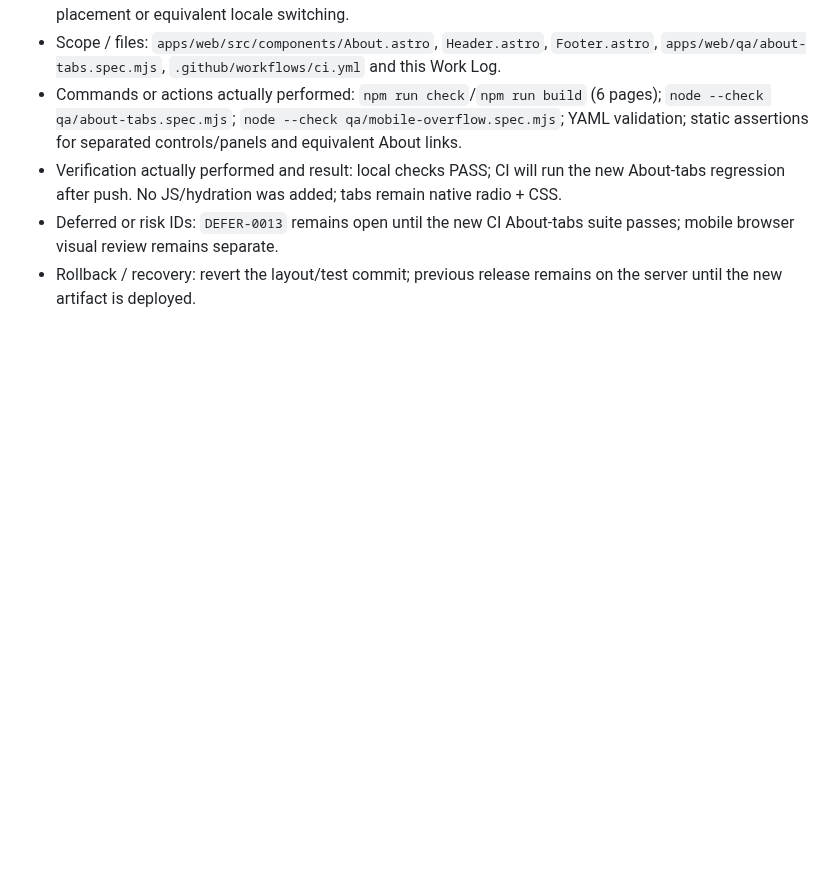
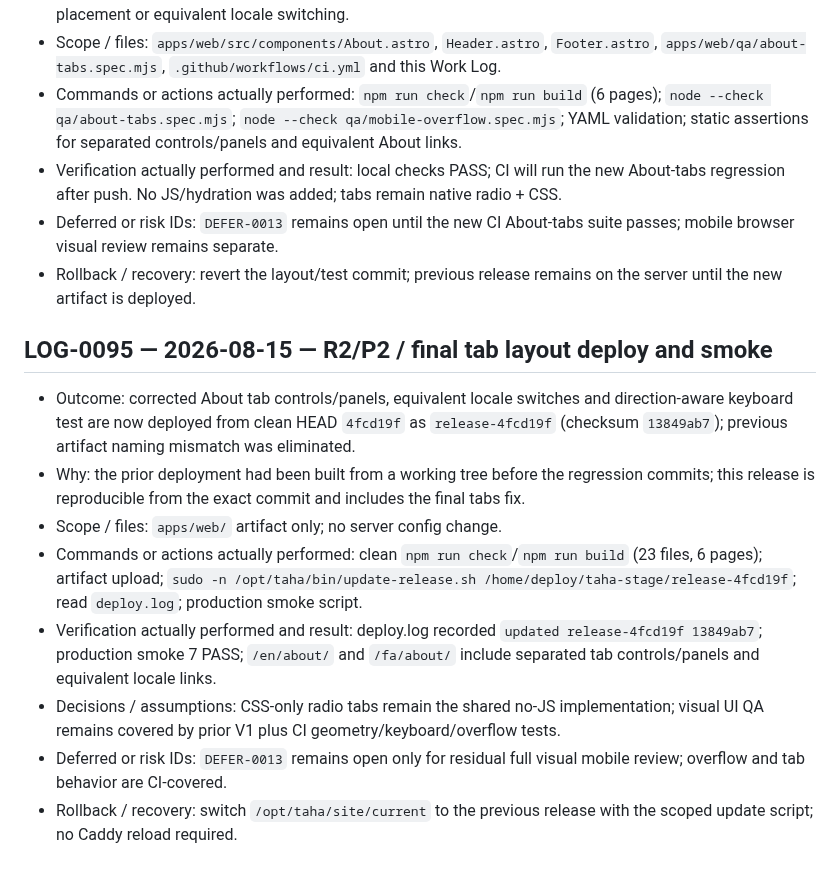
Before and after one commit to tahamohamadi-ir/Taha-personal-platform, a Markdown page: docs/status/WORK_LOG.md, the part around the change. Rendered like a GitHub page; blank space fills up the shorter version.

Commit message:
docs: record reproducible About tabs deployment

```diff
--- a/docs/status/WORK_LOG.md
+++ b/docs/status/WORK_LOG.md
@@ -1044,3 +1044,14 @@ ode --check و YAML validation توسط agent.
 - Verification actually performed and result: local checks PASS; CI will run the new About-tabs regression after push. No JS/hydration was added; tabs remain native radio + CSS.
 - Deferred or risk IDs: `DEFER-0013` remains open until the new CI About-tabs suite passes; mobile browser visual review remains separate.
 - Rollback / recovery: revert the layout/test commit; previous release remains on the server until the new artifact is deployed.
+
+## LOG-0095 — 2026-08-15 — R2/P2 / final tab layout deploy and smoke
+
+- Outcome: corrected About tab controls/panels, equivalent locale switches and direction-aware keyboard test are now deployed from clean HEAD `4fcd19f` as `release-4fcd19f` (checksum `13849ab7`); previous artifact naming mismatch was eliminated.
+- Why: the prior deployment had been built from a working tree before the regression commits; this release is reproducible from the exact commit and includes the final tabs fix.
+- Scope / files: `apps/web/` artifact only; no server config change.
+- Commands or actions actually performed: clean `npm run check`/`npm run build` (23 files, 6 pages); artifact upload; `sudo -n /opt/taha/bin/update-release.sh /home/deploy/taha-stage/release-4fcd19f`; read `deploy.log`; production smoke script.
+- Verification actually performed and result: deploy.log recorded `updated release-4fcd19f 13849ab7`; production smoke 7 PASS; `/en/about/` and `/fa/about/` include separated tab controls/panels and equivalent locale links.
+- Decisions / assumptions: CSS-only radio tabs remain the shared no-JS implementation; visual UI QA remains covered by prior V1 plus CI geometry/keyboard/overflow tests.
+- Deferred or risk IDs: `DEFER-0013` remains open only for residual full visual mobile review; overflow and tab behavior are CI-covered.
+- Rollback / recovery: switch `/opt/taha/site/current` to the previous release with the scoped update script; no Caddy reload required.
```
